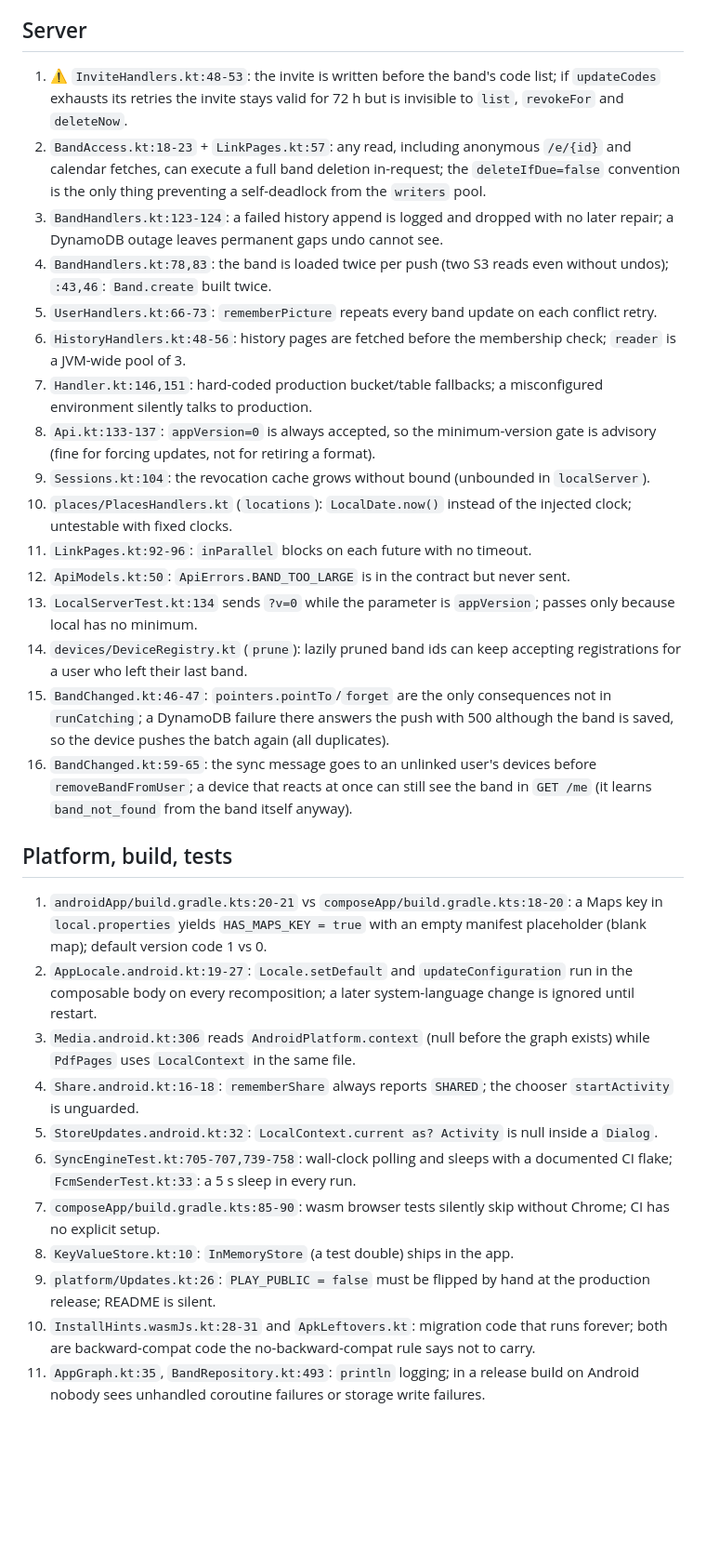
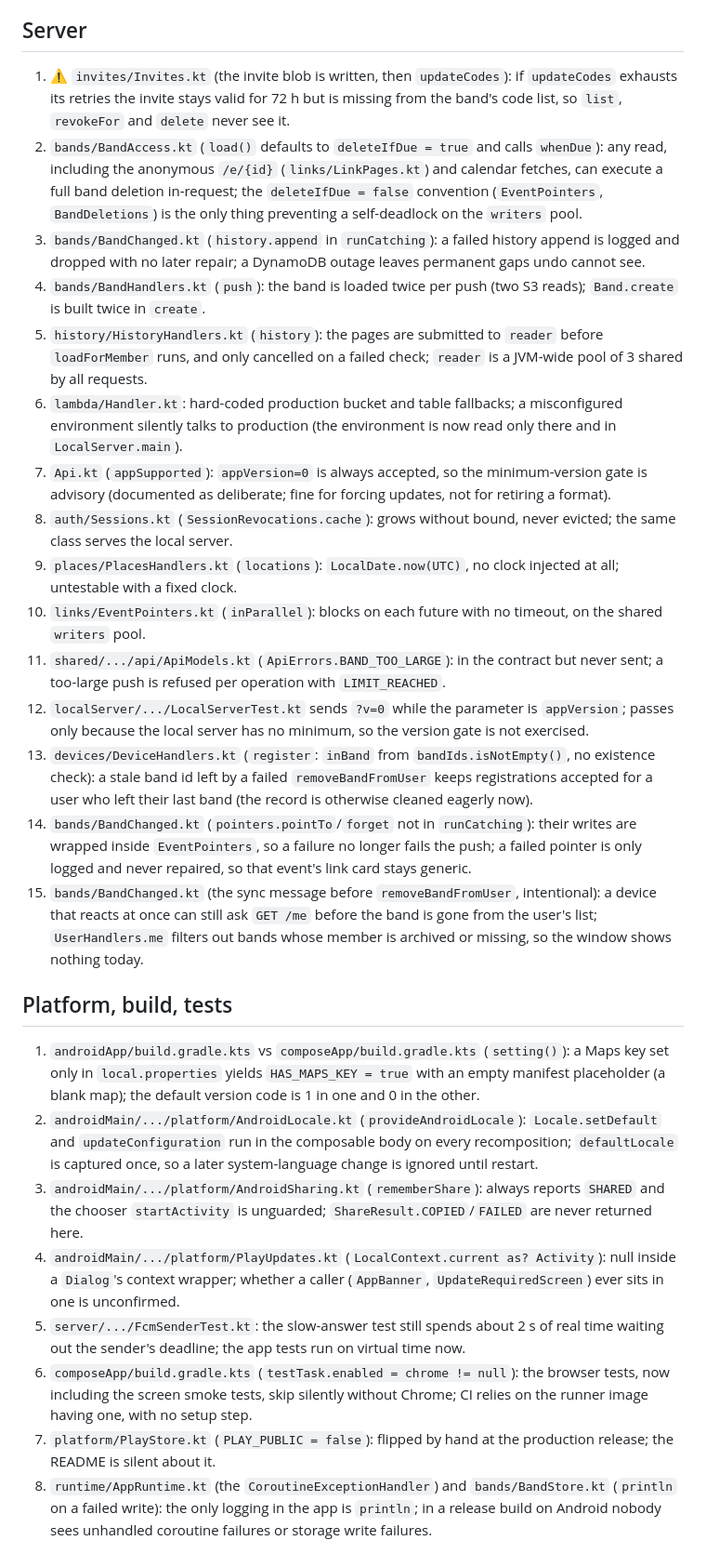
Before and after one commit to jacekgajek/kapelusz, a Markdown page: BACKLOG.md, the part around one of its changes. Shown at 93% size. Rendered like a GitHub page; blank space fills up the shorter version.

```diff
--- a/BACKLOG.md
+++ b/BACKLOG.md
@@ -93,49 +106,60 @@ and may drift; the symbol names are the stable part.
 
 ## Server
 
-1. ⚠ `InviteHandlers.kt:48-53`: the invite is written before the band's code list; if `updateCodes` exhausts its
-   retries the invite stays valid for 72 h but is invisible to `list`, `revokeFor` and `deleteNow`.
-2. `BandAccess.kt:18-23` + `LinkPages.kt:57`: any read, including anonymous `/e/{id}` and calendar fetches, can execute
-   a full band deletion in-request; the `deleteIfDue=false` convention is the only thing preventing a self-deadlock
-   from the `writers` pool.
-3. `BandHandlers.kt:123-124`: a failed history append is logged and dropped with no later repair; a DynamoDB outage
-   leaves permanent gaps undo cannot see.
-4. `BandHandlers.kt:78,83`: the band is loaded twice per push (two S3 reads even without undos); `:43,46`:
-   `Band.create` built twice.
-5. `UserHandlers.kt:66-73`: `rememberPicture` repeats every band update on each conflict retry.
-6. `HistoryHandlers.kt:48-56`: history pages are fetched before the membership check; `reader` is a JVM-wide pool of 3.
-7. `Handler.kt:146,151`: hard-coded production bucket/table fallbacks; a misconfigured environment silently talks to
-   production.
-8. `Api.kt:133-137`: `appVersion=0` is always accepted, so the minimum-version gate is advisory (fine for forcing
-   updates, not for retiring a format).
-9. `Sessions.kt:104`: the revocation cache grows without bound (unbounded in `localServer`).
-10. `places/PlacesHandlers.kt` (`locations`): `LocalDate.now()` instead of the injected clock; untestable with fixed clocks.
-11. `LinkPages.kt:92-96`: `inParallel` blocks on each future with no timeout.
-12. `ApiModels.kt:50`: `ApiErrors.BAND_TOO_LARGE` is in the contract but never sent.
-13. `LocalServerTest.kt:134` sends `?v=0` while the parameter is `appVersion`; passes only because local has no minimum.
-14. `devices/DeviceRegistry.kt` (`prune`): lazily pruned band ids can keep accepting registrations for a user who left their last band.
-15. `BandChanged.kt:46-47`: `pointers.pointTo`/`forget` are the only consequences not in `runCatching`; a DynamoDB
-    failure there answers the push with 500 although the band is saved, so the device pushes the batch again (all
-    duplicates).
-16. `BandChanged.kt:59-65`: the sync message goes to an unlinked user's devices before `removeBandFromUser`; a device
-    that reacts at once can still see the band in `GET /me` (it learns `band_not_found` from the band itself anyway).
+1. ⚠ `invites/Invites.kt` (the invite blob is written, then `updateCodes`): if `updateCodes` exhausts its retries the
+   invite stays valid for 72 h but is missing from the band's code list, so `list`, `revokeFor` and `delete` never
+   see it.
+2. `bands/BandAccess.kt` (`load()` defaults to `deleteIfDue = true` and calls `whenDue`): any read, including the
+   anonymous `/e/{id}` (`links/LinkPages.kt`) and calendar fetches, can execute a full band deletion in-request; the
+   `deleteIfDue = false` convention (`EventPointers`, `BandDeletions`) is the only thing preventing a self-deadlock on
+   the `writers` pool.
+3. `bands/BandChanged.kt` (`history.append` in `runCatching`): a failed history append is logged and dropped with no
+   later repair; a DynamoDB outage leaves permanent gaps undo cannot see.
+4. `bands/BandHandlers.kt` (`push`): the band is loaded twice per push (two S3 reads); `Band.create` is built twice in
+   `create`.
+5. `history/HistoryHandlers.kt` (`history`): the pages are submitted to `reader` before `loadForMember` runs, and only
+   cancelled on a failed check; `reader` is a JVM-wide pool of 3 shared by all requests.
+6. `lambda/Handler.kt`: hard-coded production bucket and table fallbacks; a misconfigured environment silently talks
+   to production (the environment is now read only there and in `LocalServer.main`).
+7. `Api.kt` (`appSupported`): `appVersion=0` is always accepted, so the minimum-version gate is advisory (documented as
+   deliberate; fine for forcing updates, not for retiring a format).
+8. `auth/Sessions.kt` (`SessionRevocations.cache`): grows without bound, never evicted; the same class serves the local
+   server.
+9. `places/PlacesHandlers.kt` (`locations`): `LocalDate.now(UTC)`, no clock injected at all; untestable with a fixed
+   clock.
+10. `links/EventPointers.kt` (`inParallel`): blocks on each future with no timeout, on the shared `writers` pool.
+11. `shared/.../api/ApiModels.kt` (`ApiErrors.BAND_TOO_LARGE`): in the contract but never sent; a too-large push is
+    refused per operation with `LIMIT_REACHED`.
+12. `localServer/.../LocalServerTest.kt` sends `?v=0` while the parameter is `appVersion`; passes only because the local
+    server has no minimum, so the version gate is not exercised.
+13. `devices/DeviceHandlers.kt` (`register`: `inBand` from `bandIds.isNotEmpty()`, no existence check): a stale band
+    id left by a failed `removeBandFromUser` keeps registrations accepted for a user who left their last band (the
+    record is otherwise cleaned eagerly now).
+14. `bands/BandChanged.kt` (`pointers.pointTo`/`forget` not in `runCatching`): their writes are wrapped inside
+    `EventPointers`, so a failure no longer fails the push; a failed pointer is only logged and never repaired, so
+    that event's link card stays generic.
+15. `bands/BandChanged.kt` (the sync message before `removeBandFromUser`, intentional): a device that reacts at once
+    can still ask `GET /me` before the band is gone from the user's list; `UserHandlers.me` filters out bands whose
+    member is archived or missing, so the window shows nothing today.
 
 ## Platform, build, tests
 
-1. `androidApp/build.gradle.kts:20-21` vs `composeApp/build.gradle.kts:18-20`: a Maps key in `local.properties` yields
-   `HAS_MAPS_KEY = true` with an empty manifest placeholder (blank map); default version code 1 vs 0.
-2. `AppLocale.android.kt:19-27`: `Locale.setDefault` and `updateConfiguration` run in the composable body on every
-   recomposition; a later system-language change is ignored until restart.
-3. `Media.android.kt:306` reads `AndroidPlatform.context` (null before the graph exists) while `PdfPages` uses
-   `LocalContext` in the same file.
-4. `Share.android.kt:16-18`: `rememberShare` always reports `SHARED`; the chooser `startActivity` is unguarded.
-5. `StoreUpdates.android.kt:32`: `LocalContext.current as? Activity` is null inside a `Dialog`.
-6. `SyncEngineTest.kt:705-707,739-758`: wall-clock polling and sleeps with a documented CI flake;
-   `FcmSenderTest.kt:33`: a 5 s sleep in every run.
-7. `composeApp/build.gradle.kts:85-90`: wasm browser tests silently skip without Chrome; CI has no explicit setup.
-8. `KeyValueStore.kt:10`: `InMemoryStore` (a test double) ships in the app.
-9. `platform/Updates.kt:26`: `PLAY_PUBLIC = false` must be flipped by hand at the production release; README is silent.
-10. `InstallHints.wasmJs.kt:28-31` and `ApkLeftovers.kt`: migration code that runs forever; both are backward-compat
-    code the no-backward-compat rule says not to carry.
-11. `AppGraph.kt:35`, `BandRepository.kt:493`: `println` logging; in a release build on Android nobody sees unhandled
-    coroutine failures or storage write failures.
+1. `androidApp/build.gradle.kts` vs `composeApp/build.gradle.kts` (`setting()`): a Maps key set only in
+   `local.properties` yields `HAS_MAPS_KEY = true` with an empty manifest placeholder (a blank map); the default version
+   code is 1 in one and 0 in the other.
+2. `androidMain/.../platform/AndroidLocale.kt` (`provideAndroidLocale`): `Locale.setDefault` and `updateConfiguration`
+   run in the composable body on every recomposition; `defaultLocale` is captured once, so a later system-language
+   change is ignored until restart.
+3. `androidMain/.../platform/AndroidSharing.kt` (`rememberShare`): always reports `SHARED` and the chooser
+   `startActivity` is unguarded; `ShareResult.COPIED`/`FAILED` are never returned here.
+4. `androidMain/.../platform/PlayUpdates.kt` (`LocalContext.current as? Activity`): null inside a `Dialog`'s context
+   wrapper; whether a caller (`AppBanner`, `UpdateRequiredScreen`) ever sits in one is unconfirmed.
+5. `server/.../FcmSenderTest.kt`: the slow-answer test still spends about 2 s of real time waiting out the sender's
+   deadline; the app tests run on virtual time now.
+6. `composeApp/build.gradle.kts` (`testTask.enabled = chrome != null`): the browser tests, now including the screen
+   smoke tests, skip silently without Chrome; CI relies on the runner image having one, with no setup step.
+7. `platform/PlayStore.kt` (`PLAY_PUBLIC = false`): flipped by hand at the production release; the README is silent
+   about it.
+8. `runtime/AppRuntime.kt` (the `CoroutineExceptionHandler`) and `bands/BandStore.kt` (`println` on a failed write):
+   the only logging in the app is `println`; in a release build on Android nobody sees unhandled coroutine failures
+   or storage write failures.
```
Also changed, not shown: other parts of BACKLOG.md (+94 -81 lines), SPEC.md (+0 -1 lines).
